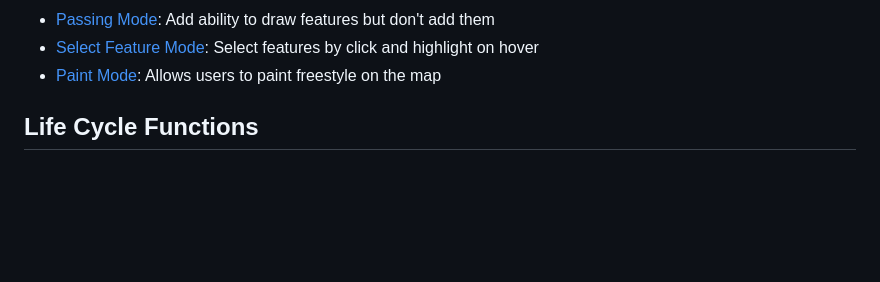
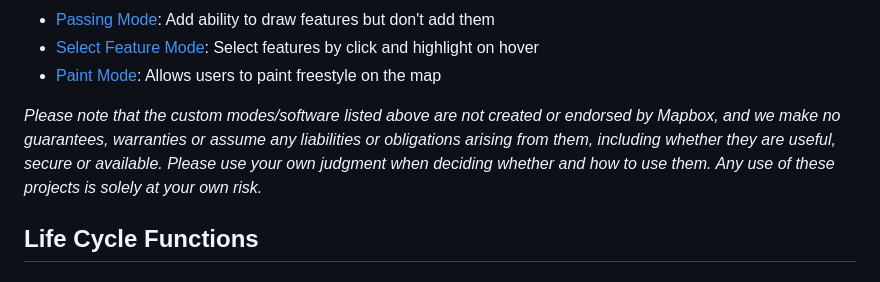
Before and after one commit to mapbox/mapbox-gl-draw, a Markdown page: docs/MODES.md, the part around the change printed below. Drawn GitHub-style; blank space fills up the shorter version.

Commit message:
Add custom modes disclaimer

```diff
--- a/docs/MODES.md
+++ b/docs/MODES.md
@@ -88,6 +88,7 @@ _please feel free to add your own modes to this list via a PR_
 -   [Select Feature Mode](https://github.com/mhsattarian/mapbox-gl-draw-select-mode): Select features by click and highlight on hover
 -   [Paint Mode](https://github.com/piraveenankirupakaran/mapbox-gl-draw-paint-mode): Allows users to paint freestyle on the map
 
+_Please note that the custom modes/software listed above are not created or endorsed by Mapbox, and we make no guarantees, warranties or assume any liabilities or obligations arising from them, including whether they are useful, secure or available.  Please use your own judgment when deciding whether and how to use them. Any use of these projects is solely at your own risk._
 
 ## Life Cycle Functions
 
```
Also changed, not shown: other parts of docs/MODES.md (+1 -1 lines).
